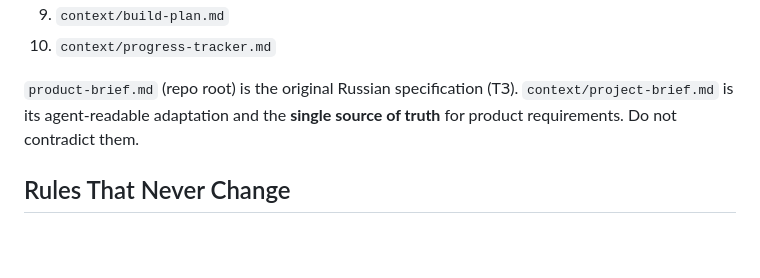
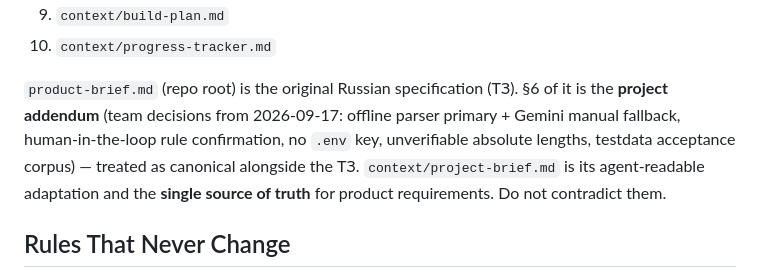
Before and after one commit to pavel-raspopov/geocheck-ai, a Markdown page: AGENTS.md, the part around the change. Rendered like a GitHub page; blank space fills up the shorter version.

```diff
--- a/AGENTS.md
+++ b/AGENTS.md
@@ -35,7 +35,7 @@ Read in this exact order before any implementation:
 9. `context/build-plan.md`
 10. `context/progress-tracker.md`
 
-`product-brief.md` (repo root) is the original Russian specification (ТЗ). `context/project-brief.md` is its agent-readable adaptation and the **single source of truth** for product requirements. Do not contradict them.
+`product-brief.md` (repo root) is the original Russian specification (ТЗ). §6 of it is the **project addendum** (team decisions from 2026-09-17: offline parser primary + Gemini manual fallback, human-in-the-loop rule confirmation, no `.env` key, unverifiable absolute lengths, testdata acceptance corpus) — treated as canonical alongside the ТЗ. `context/project-brief.md` is its agent-readable adaptation and the **single source of truth** for product requirements. Do not contradict them.
 
 ## Rules That Never Change
 
```
Also changed, not shown: memory.md (+1 -0 lines), product-brief.md (+34 -0 lines).
